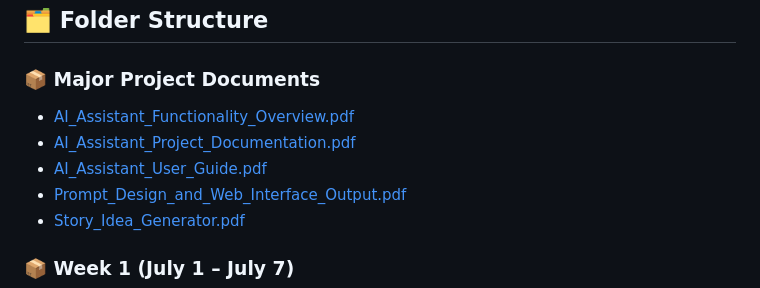
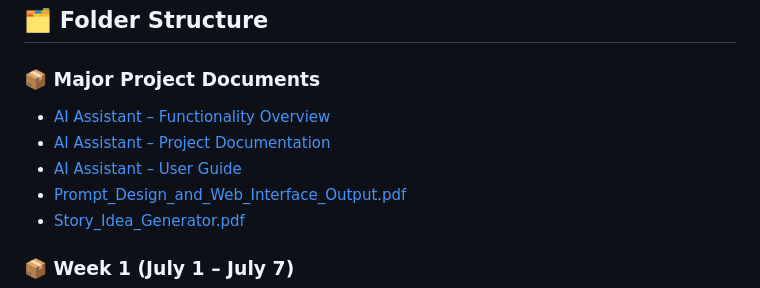
Before and after one commit to CATOU101/internship-reports, a Markdown page: README.md, the part around one of its changes. Drawn GitHub-style.

```diff
--- a/README.md
+++ b/README.md
@@ -72,9 +72,9 @@ The assistant can:
 ## 🗂 Folder Structure
 
 ### 📦 Major Project Documents
-- [AI_Assistant_Functionality_Overview.pdf](Major%20Project%20Documents/AI%20Assistant%20-%20Functionality%20Overview.pdf)
-- [AI_Assistant_Project_Documentation.pdf](Major%20Project%20Documents/AI%20Assistant%20-%20Project%20Documentation.pdf)
-- [AI_Assistant_User_Guide.pdf](Major%20Project%20Documents/AI%20Assistant%20-%20User%20Guide.pdf)
+- [AI Assistant – Functionality Overview](Major%20Project%20Documents/AI%20Assistant%20-%20Functionality%20Overview.pdf)
+- [AI Assistant – Project Documentation](Major%20Project%20Documents/AI%20Assistant%20-%20Project%20Documentation.pdf)
+- [AI Assistant – User Guide](Major%20Project%20Documents/AI%20Assistant%20-%20User%20Guide.pdf)
 - [Prompt_Design_and_Web_Interface_Output.pdf](Major%20Project%20Documents/Prompt%20Design%20and%20Web%20Interface%20Output.pdf)
 - [Story_Idea_Generator.pdf](Major%20Project%20Documents/Story%20Idea%20Generator.pdf)
 
```
Also changed, not shown: other parts of README.md (+0 -1 lines).
